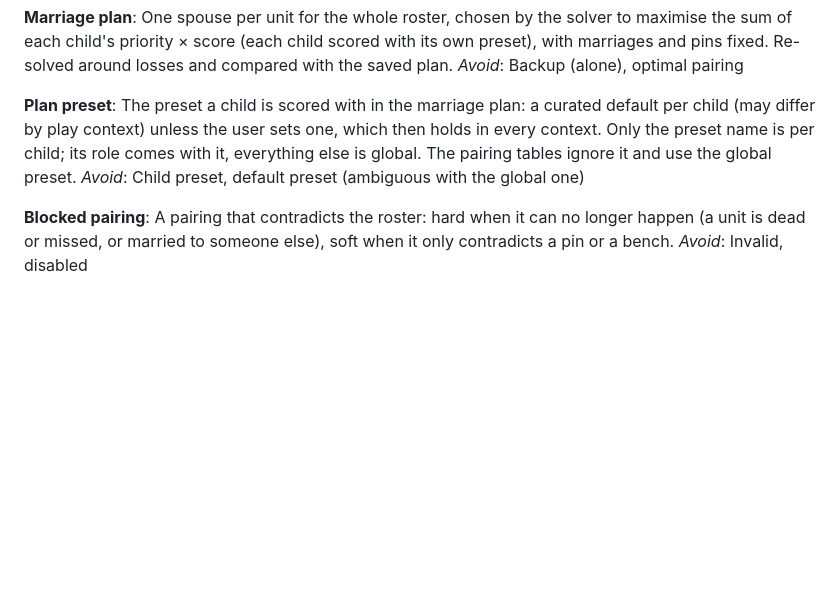
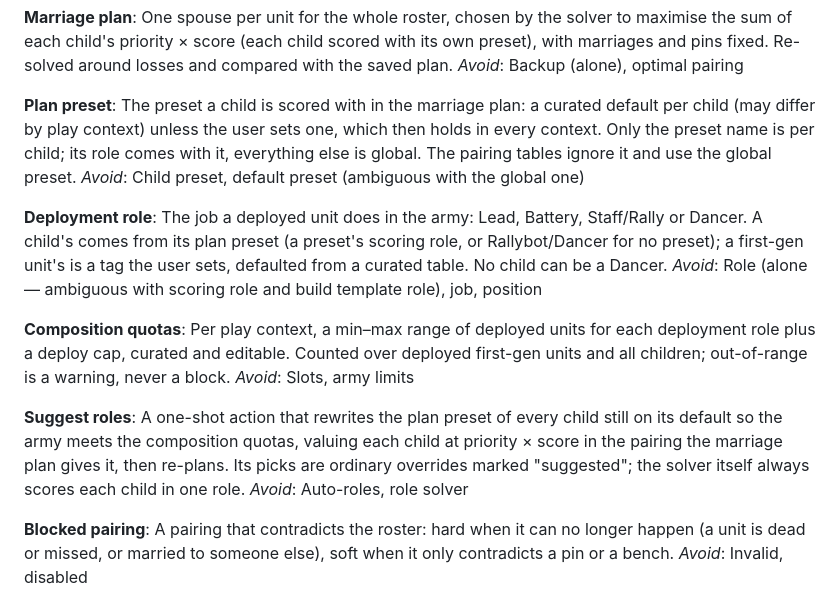
Before and after one commit to AttackOnTyler/fe13-child-calc, a Markdown page: CONTEXT.md, the part around the change. Rendered like a GitHub page; blank space fills up the shorter version.

Commit message:
Add deployment composition glossary terms from composition decision
Co-Authored-By: Claude Opus 5.5 <noreply@anthropic.com>

```diff
--- a/CONTEXT.md
+++ b/CONTEXT.md
@@ -118,6 +118,18 @@ _Avoid_: Backup (alone), optimal pairing
 The preset a child is scored with in the marriage plan: a curated default per child (may differ by play context) unless the user sets one, which then holds in every context. Only the preset name is per child; its role comes with it, everything else is global. The pairing tables ignore it and use the global preset.
 _Avoid_: Child preset, default preset (ambiguous with the global one)
 
+**Deployment role**:
+The job a deployed unit does in the army: Lead, Battery, Staff/Rally or Dancer. A child's comes from its plan preset (a preset's scoring role, or Rallybot/Dancer for no preset); a first-gen unit's is a tag the user sets, defaulted from a curated table. No child can be a Dancer.
+_Avoid_: Role (alone — ambiguous with scoring role and build template role), job, position
+
+**Composition quotas**:
+Per play context, a min–max range of deployed units for each deployment role plus a deploy cap, curated and editable. Counted over deployed first-gen units and all children; out-of-range is a warning, never a block.
+_Avoid_: Slots, army limits
+
+**Suggest roles**:
+A one-shot action that rewrites the plan preset of every child still on its default so the army meets the composition quotas, valuing each child at priority × score in the pairing the marriage plan gives it, then re-plans. Its picks are ordinary overrides marked "suggested"; the solver itself always scores each child in one role.
+_Avoid_: Auto-roles, role solver
+
 **Blocked pairing**:
 A pairing that contradicts the roster: hard when it can no longer happen (a unit is dead or missed, or married to someone else), soft when it only contradicts a pin or a bench.
 _Avoid_: Invalid, disabled
```
